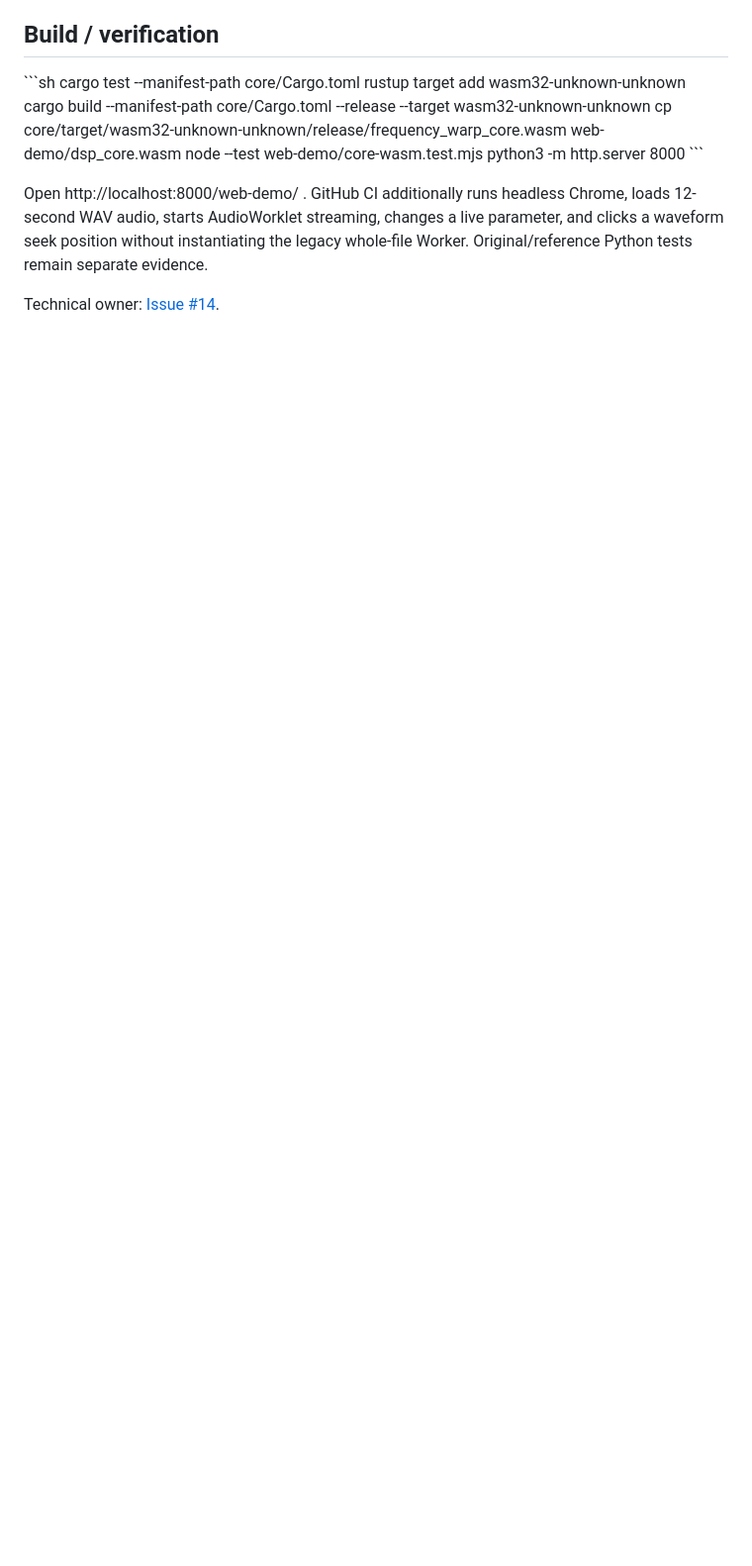
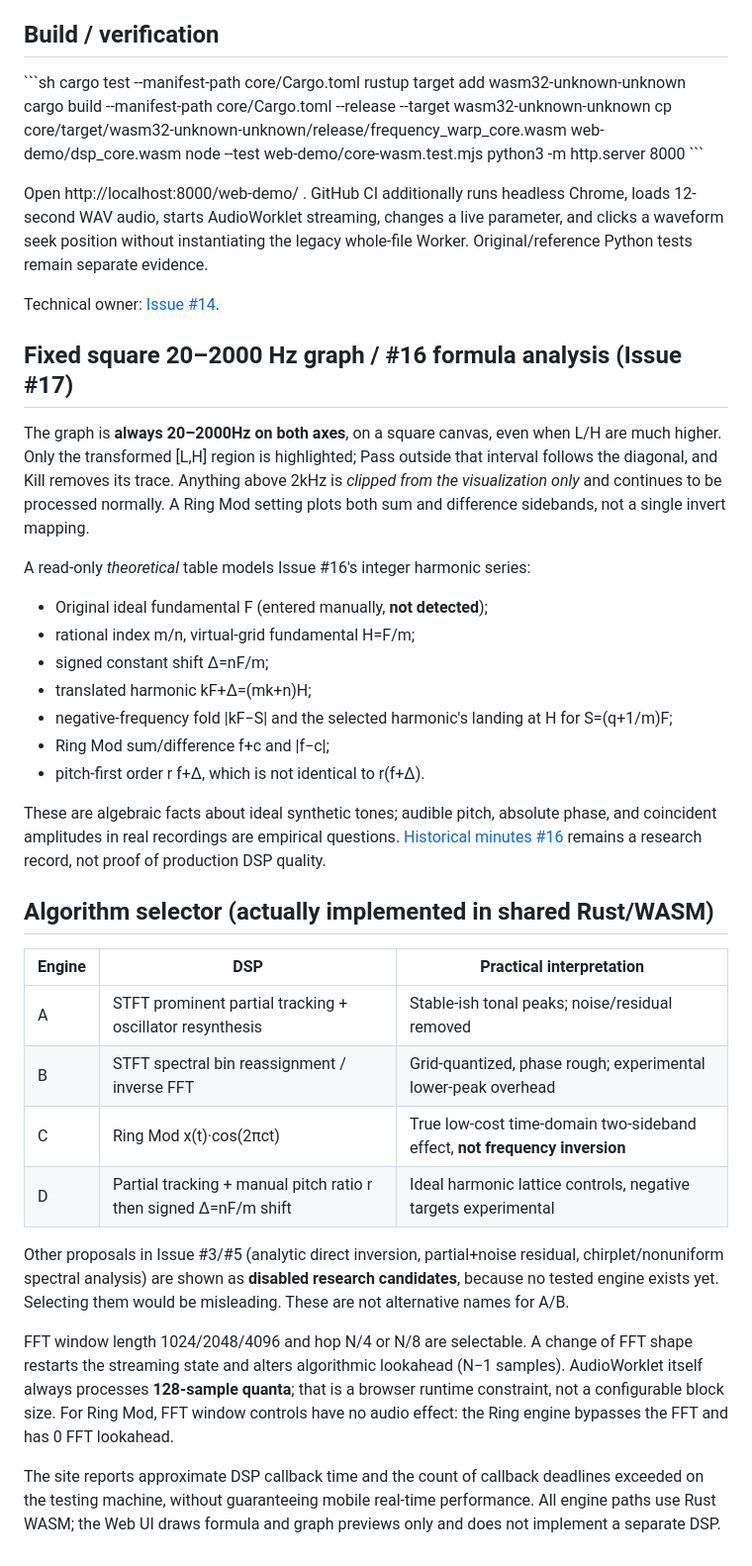
Before and after one commit to kinoko34077/frequency-warp-vst, a Markdown page: web-demo/README.md, the part around the change. Shown at 99% size. GitHub-like rendering; blank space fills up the shorter version.

Commit message:
docs: explain fixed graph, theoretical #16 calculations and tested-vs-disabled Rust engine selection

```diff
--- a/web-demo/README.md
+++ b/web-demo/README.md
@@ -66,3 +66,54 @@ instantiating the legacy whole-file Worker. Original/reference Python
 tests remain separate evidence.
 
 Technical owner: [Issue #14](https://github.com/kinoko34077/frequency-warp-vst/issues/14).
+
+
+## Fixed square 20–2000 Hz graph / #16 formula analysis (Issue #17)
+
+The graph is **always 20–2000Hz on both axes**, on a square canvas, even
+when L/H are much higher. Only the transformed [L,H] region is highlighted;
+Pass outside that interval follows the diagonal, and Kill removes its trace.
+Anything above 2kHz is *clipped from the visualization only* and continues to
+be processed normally. A Ring Mod setting plots both sum and difference
+sidebands, not a single invert mapping.
+
+A read-only *theoretical* table models Issue #16's integer harmonic series:
+- Original ideal fundamental F (entered manually, **not detected**);
+- rational index m/n, virtual-grid fundamental H=F/m;
+- signed constant shift Δ=nF/m;
+- translated harmonic kF+Δ=(mk+n)H;
+- negative-frequency fold |kF−S| and the selected harmonic's landing
+  at H for S=(q+1/m)F;
+- Ring Mod sum/difference f+c and |f−c|;
+- pitch-first order r f+Δ, which is not identical to r(f+Δ).
+
+These are algebraic facts about ideal synthetic tones; audible pitch,
+absolute phase, and coincident amplitudes in real recordings are empirical
+questions. [Historical minutes #16](https://github.com/kinoko34077/frequency-warp-vst/issues/16)
+remains a research record, not proof of production DSP quality.
+
+## Algorithm selector (actually implemented in shared Rust/WASM)
+
+| Engine | DSP | Practical interpretation |
+| --- | --- | --- |
+| A | STFT prominent partial tracking + oscillator resynthesis | Stable-ish tonal peaks; noise/residual removed |
+| B | STFT spectral bin reassignment / inverse FFT | Grid-quantized, phase rough; experimental lower-peak overhead |
+| C | Ring Mod x(t)·cos(2πct) | True low-cost time-domain two-sideband effect, **not frequency inversion** |
+| D | Partial tracking + manual pitch ratio r then signed Δ=nF/m shift | Ideal harmonic lattice controls, negative targets experimental |
+
+Other proposals in Issue #3/#5 (analytic direct inversion, partial+noise
+residual, chirplet/nonuniform spectral analysis) are shown as
+**disabled research candidates**, because no tested engine exists yet.
+Selecting them would be misleading. These are not alternative names for A/B.
+
+FFT window length 1024/2048/4096 and hop N/4 or N/8 are selectable. A change
+of FFT shape restarts the streaming state and alters algorithmic lookahead
+(N−1 samples). AudioWorklet itself always processes **128-sample quanta**;
+that is a browser runtime constraint, not a configurable block size.
+For Ring Mod, FFT window controls have no audio effect: the Ring engine
+bypasses the FFT and has 0 FFT lookahead.
+
+The site reports approximate DSP callback time and the count of callback
+deadlines exceeded on the testing machine, without guaranteeing mobile
+real-time performance. All engine paths use Rust WASM; the Web UI draws
+formula and graph previews only and does not implement a separate DSP.
```
